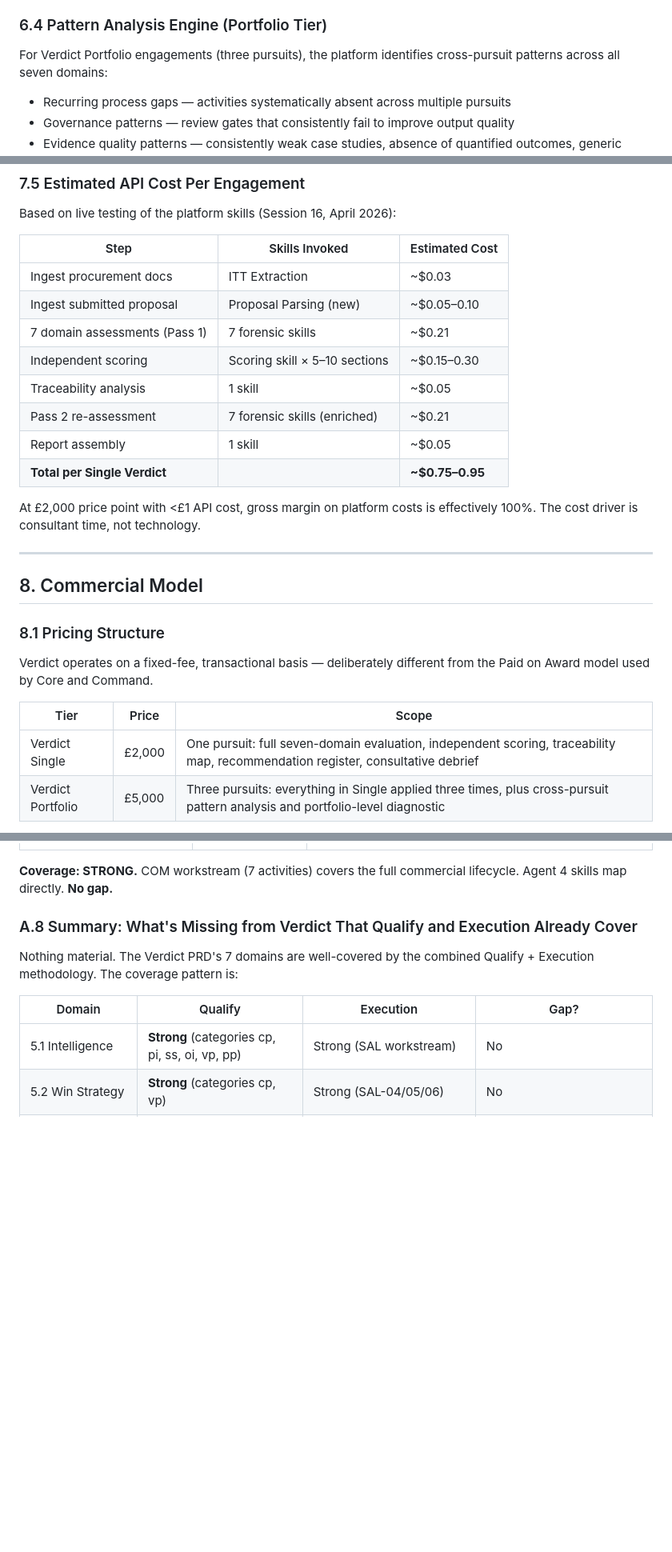
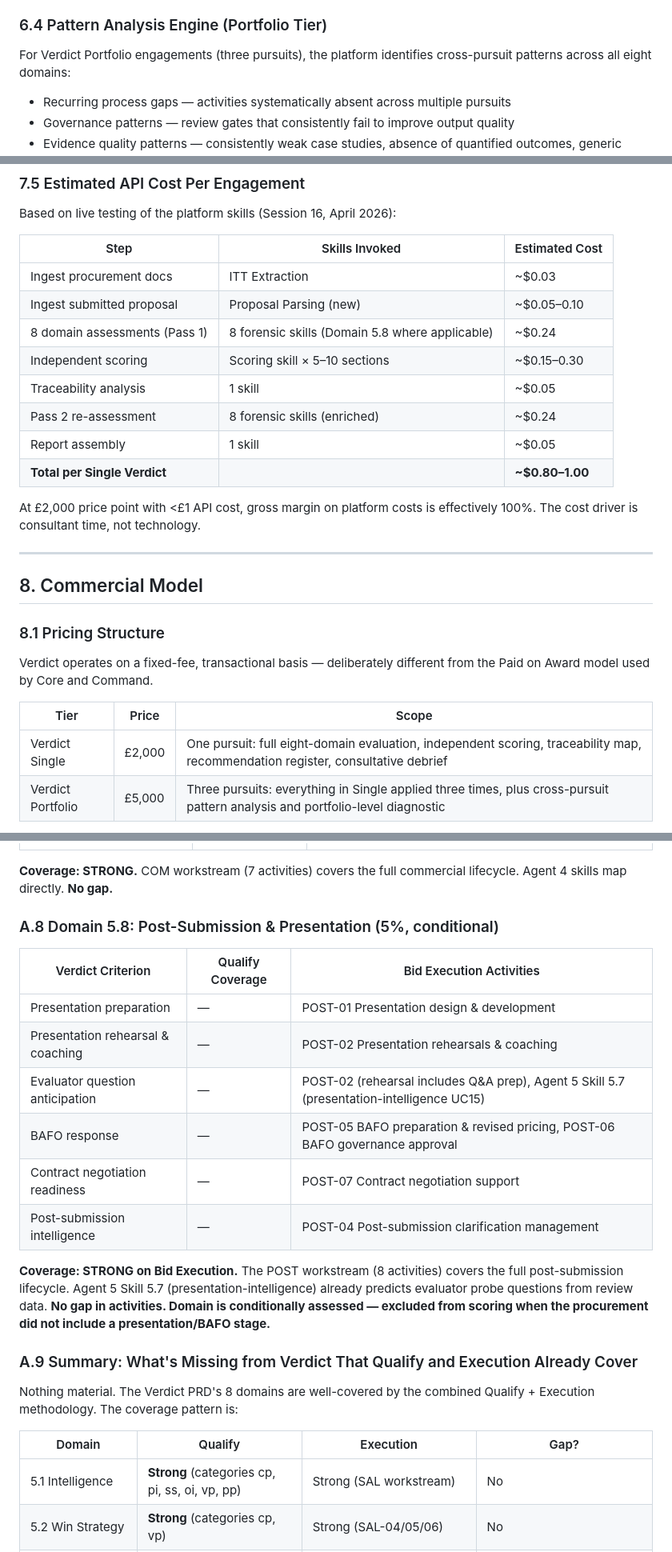
Before and after one commit to performancefocusedconsulting-star/PWIN, a Markdown page: bidequity-verdict/docs/BidEquity-Verdict-PRD-v2.md, 3 parts joined by grey strips. Shown at 80% size. Drawn GitHub-style; blank space fills up the shorter version.

```diff
--- a/bidequity-verdict/docs/BidEquity-Verdict-PRD-v2.md
+++ b/bidequity-verdict/docs/BidEquity-Verdict-PRD-v2.md
@@ -334,7 +360,7 @@ The evaluation engine (used in both Pass 1 and Pass 2) operates across three lay
 
 ### 6.4 Pattern Analysis Engine (Portfolio Tier)
 
-For Verdict Portfolio engagements (three pursuits), the platform identifies cross-pursuit patterns across all seven domains:
+For Verdict Portfolio engagements (three pursuits), the platform identifies cross-pursuit patterns across all eight domains:
 
 - Recurring process gaps — activities systematically absent across multiple pursuits
 - Governance patterns — review gates that consistently fail to improve output quality
@@ -428,12 +454,12 @@ Based on live testing of the platform skills (Session 16, April 2026):
 |------|---------------|----------------|
 | Ingest procurement docs | ITT Extraction | ~$0.03 |
 | Ingest submitted proposal | Proposal Parsing (new) | ~$0.05–0.10 |
-| 7 domain assessments (Pass 1) | 7 forensic skills | ~$0.21 |
+| 8 domain assessments (Pass 1) | 8 forensic skills (Domain 5.8 where applicable) | ~$0.24 |
 | Independent scoring | Scoring skill × 5–10 sections | ~$0.15–0.30 |
 | Traceability analysis | 1 skill | ~$0.05 |
-| Pass 2 re-assessment | 7 forensic skills (enriched) | ~$0.21 |
+| Pass 2 re-assessment | 8 forensic skills (enriched) | ~$0.24 |
 | Report assembly | 1 skill | ~$0.05 |
-| **Total per Single Verdict** | | **~$0.75–0.95** |
+| **Total per Single Verdict** | | **~$0.80–1.00** |
 
 At £2,000 price point with <£1 API cost, gross margin on platform costs is effectively 100%. The cost driver is consultant time, not technology.
 
@@ -447,7 +473,7 @@ Verdict operates on a fixed-fee, transactional basis — deliberately different
 
 | Tier | Price | Scope |
 |------|-------|-------|
-| Verdict Single | £2,000 | One pursuit: full seven-domain evaluation, independent scoring, traceability map, recommendation register, consultative debrief |
+| Verdict Single | £2,000 | One pursuit: full eight-domain evaluation, independent scoring, traceability map, recommendation register, consultative debrief |
 | Verdict Portfolio | £5,000 | Three pursuits: everything in Single applied three times, plus cross-pursuit pattern analysis and portfolio-level diagnostic |
 
 **Pricing note:** The £2,000 / £5,000 figures are indicative starting points. Final pricing may flex with pursuit complexity (contract value, number of evaluation lots, volume of submission documentation), but the principle is fixed-fee and agreed before work begins. The Portfolio tier at £5,000 for three reviews represents a clear saving over three Singles at £6,000 — the discount incentivises the multi-bid engagement that generates the most valuable intelligence for both parties.
@@ -779,9 +805,22 @@ This appendix maps each Verdict evaluation domain against the existing PWIN Qual
 
 **Coverage: STRONG.** COM workstream (7 activities) covers the full commercial lifecycle. Agent 4 skills map directly. **No gap.**
 
-### A.8 Summary: What's Missing from Verdict That Qualify and Execution Already Cover
+### A.8 Domain 5.8: Post-Submission & Presentation (5%, conditional)
 
-Nothing material. The Verdict PRD's 7 domains are well-covered by the combined Qualify + Execution methodology. The coverage pattern is:
+| Verdict Criterion | Qualify Coverage | Bid Execution Activities |
+|---|---|---|
+| Presentation preparation | — | POST-01 Presentation design & development |
+| Presentation rehearsal & coaching | — | POST-02 Presentation rehearsals & coaching |
+| Evaluator question anticipation | — | POST-02 (rehearsal includes Q&A prep), Agent 5 Skill 5.7 (presentation-intelligence UC15) |
+| BAFO response | — | POST-05 BAFO preparation & revised pricing, POST-06 BAFO governance approval |
+| Contract negotiation readiness | — | POST-07 Contract negotiation support |
+| Post-submission intelligence | — | POST-04 Post-submission clarification management |
+
+**Coverage: STRONG on Bid Execution.** The POST workstream (8 activities) covers the full post-submission lifecycle. Agent 5 Skill 5.7 (presentation-intelligence) already predicts evaluator probe questions from review data. **No gap in activities. Domain is conditionally assessed — excluded from scoring when the procurement did not include a presentation/BAFO stage.**
+
+### A.9 Summary: What's Missing from Verdict That Qualify and Execution Already Cover
+
+Nothing material. The Verdict PRD's 8 domains are well-covered by the combined Qualify + Execution methodology. The coverage pattern is:
 
 | Domain | Qualify | Execution | Gap? |
 |---|---|---|---|
```
Also changed, not shown: other parts of bidequity-verdict/docs/BidEquity-Verdict-PRD-v2.md (+44 -17 lines).
